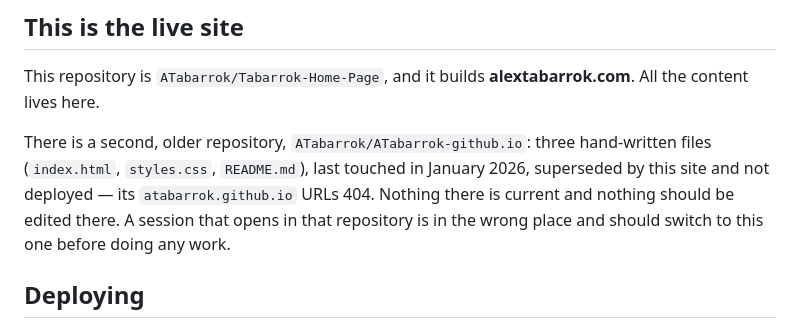
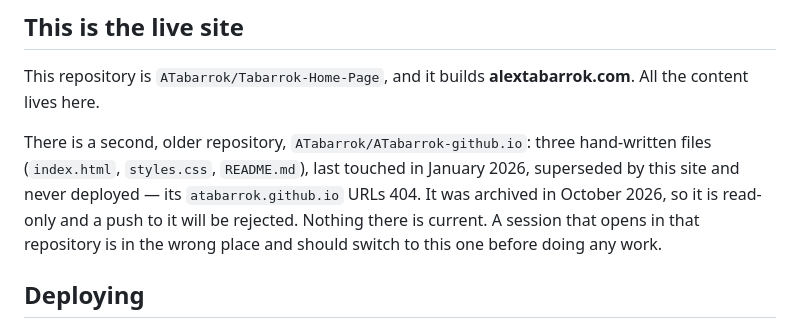
Before and after one commit to ATabarrok/Tabarrok-Home-Page, a Markdown page: CLAUDE.md, the part around the change. GitHub-like rendering.

Commit message:
Note that the old repository is archived
ATabarrok-github.io was archived in October 2026, so it is read-only and
a push to it is rejected. Recording that alongside the existing note that
it is superseded, so a session landing there knows why.

Co-Authored-By: Claude Opus 5 <noreply@anthropic.com>
Claude-Session: https://claude.ai/code/session_017SPPpPam128uGfdjv1pyGS

```diff
--- a/CLAUDE.md
+++ b/CLAUDE.md
@@ -12,10 +12,11 @@ This repository is `ATabarrok/Tabarrok-Home-Page`, and it builds
 
 There is a second, older repository, `ATabarrok/ATabarrok-github.io`: three
 hand-written files (`index.html`, `styles.css`, `README.md`), last touched in
-January 2026, superseded by this site and not deployed — its
-`atabarrok.github.io` URLs 404. Nothing there is current and nothing should be
-edited there. A session that opens in that repository is in the wrong place and
-should switch to this one before doing any work.
+January 2026, superseded by this site and never deployed — its
+`atabarrok.github.io` URLs 404. It was archived in October 2026, so it is
+read-only and a push to it will be rejected. Nothing there is current. A session
+that opens in that repository is in the wrong place and should switch to this one
+before doing any work.
 
 ## Deploying
 
```
